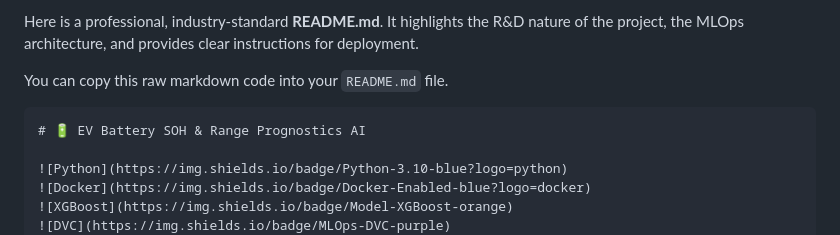
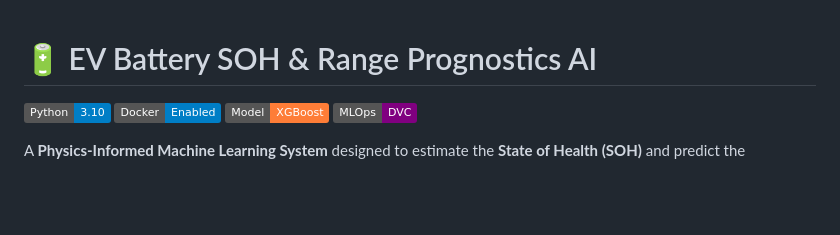
Before and after one commit to AlyyanAhmed21/EV-Battery-SOH-XGBoost, a Markdown page: README.md, the part around the change printed below. Rendered like a GitHub page; badges without logos; blank space fills up the shorter version.

Commit message:
updated test implementation

````diff
--- a/README.md
+++ b/README.md
@@ -1,8 +1,4 @@
-Here is a professional, industry-standard **README.md**. It highlights the R&D nature of the project, the MLOps architecture, and provides clear instructions for deployment.
 
-You can copy this raw markdown code into your `README.md` file.
-
-```markdown
 # 🔋 EV Battery SOH & Range Prognostics AI
 
 ![Python](https://img.shields.io/badge/Python-3.10-blue?logo=python)
````
Also changed, not shown: other parts of README.md (+0 -1 lines).
